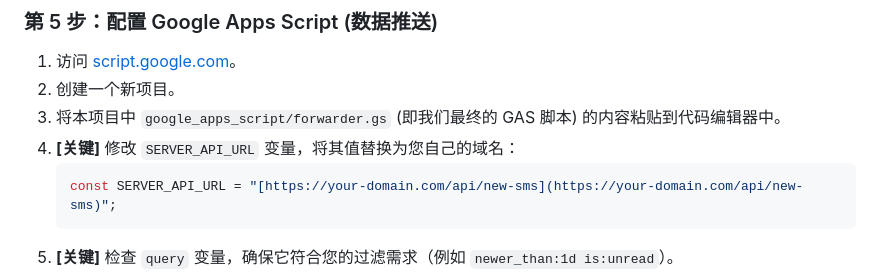
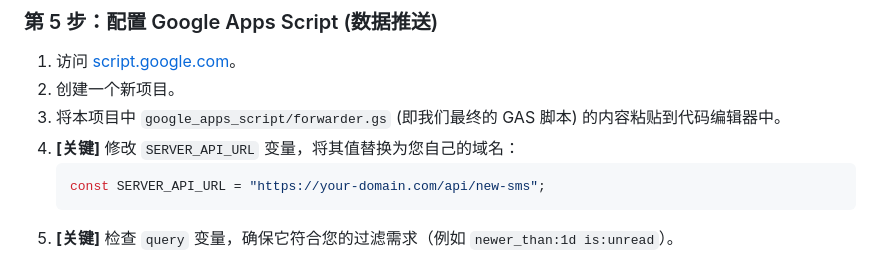
Before and after one commit to ron777-777/GvSMSForward, a Markdown page: README.md, the part around the change. Drawn GitHub-style.

````diff
--- a/README.md
+++ b/README.md
@@ -195,7 +195,7 @@
 3.  将本项目中 `google_apps_script/forwarder.gs` (即我们最终的 GAS 脚本) 的内容粘贴到代码编辑器中。
 4.  **[关键]** 修改 `SERVER_API_URL` 变量，将其值替换为您自己的域名：
     ```javascript
-    const SERVER_API_URL = "[https://your-domain.com/api/new-sms](https://your-domain.com/api/new-sms)";
+    const SERVER_API_URL = "https://your-domain.com/api/new-sms";
     ```
 5.  **[关键]** 检查 `query` 变量，确保它符合您的过滤需求（例如 `newer_than:1d is:unread`）。
 6.  点击顶部的“**运行**” (▶️) 按钮。
````
